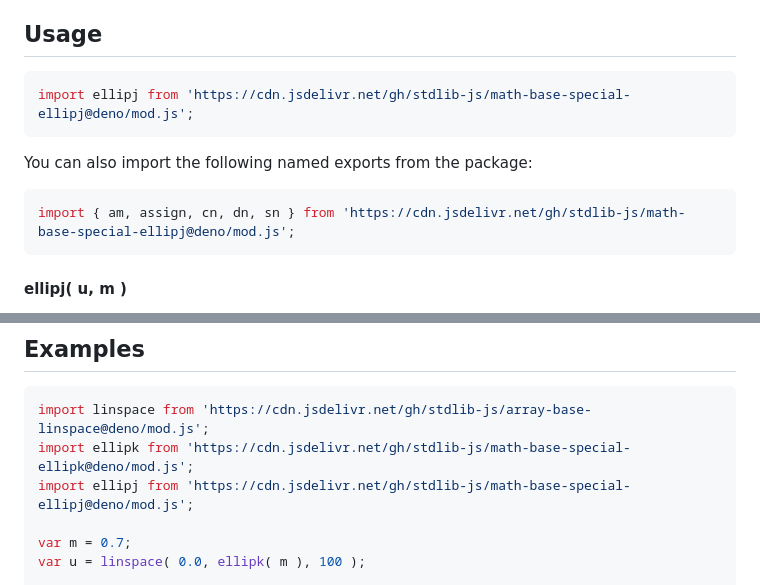
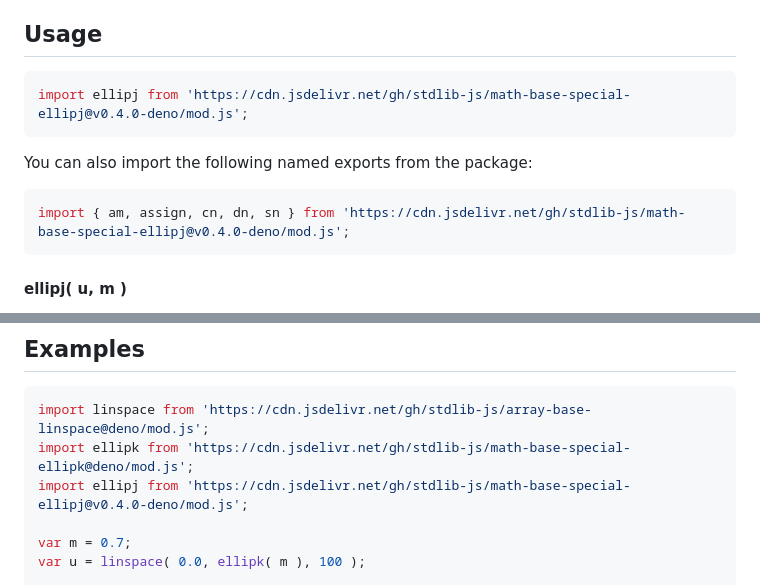
Before and after one commit to stdlib-js/math-base-special-ellipj, a Markdown page: README.md, 2 parts joined by grey strips. GitHub-like rendering.

Commit message:
Update README.md for Deno bundle v0.4.0

````diff
--- a/README.md
+++ b/README.md
@@ -56,13 +56,13 @@ where the parameter `m` is related to the modulus `k` by `m = k^2`.
 ## Usage
 
 ```javascript
-import ellipj from 'https://cdn.jsdelivr.net/gh/stdlib-js/math-base-special-ellipj@deno/mod.js';
+import ellipj from 'https://cdn.jsdelivr.net/gh/stdlib-js/math-base-special-ellipj@v0.4.0-deno/mod.js';
 ```
 
 You can also import the following named exports from the package:
 
 ```javascript
-import { am, assign, cn, dn, sn } from 'https://cdn.jsdelivr.net/gh/stdlib-js/math-base-special-ellipj@deno/mod.js';
+import { am, assign, cn, dn, sn } from 'https://cdn.jsdelivr.net/gh/stdlib-js/math-base-special-ellipj@v0.4.0-deno/mod.js';
 ```
 
 #### ellipj( u, m )
@@ -167,7 +167,7 @@ Although `sn`, `cn`, and `dn` may be computed for `-∞ < m < ∞`, the domain o
 ```javascript
 import linspace from 'https://cdn.jsdelivr.net/gh/stdlib-js/array-base-linspace@deno/mod.js';
 import ellipk from 'https://cdn.jsdelivr.net/gh/stdlib-js/math-base-special-ellipk@deno/mod.js';
-import ellipj from 'https://cdn.jsdelivr.net/gh/stdlib-js/math-base-special-ellipj@deno/mod.js';
+import ellipj from 'https://cdn.jsdelivr.net/gh/stdlib-js/math-base-special-ellipj@v0.4.0-deno/mod.js';
 
 var m = 0.7;
 var u = linspace( 0.0, ellipk( m ), 100 );
````
